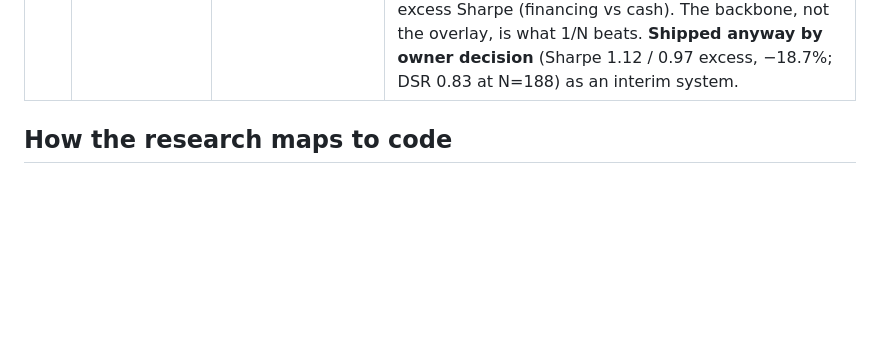
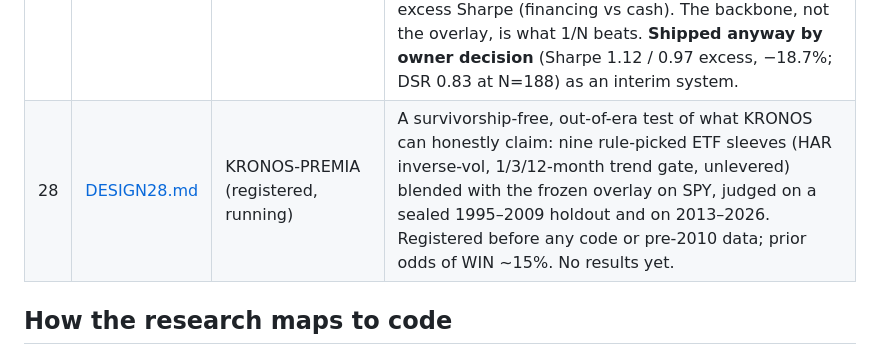
Before and after one commit to Olivesz/kronos-quant, a Markdown page: docs/README.md, the part around the change. Drawn GitHub-style; blank space fills up the shorter version.

Commit message:
Research index: DESIGN28 registered (no results yet)

```diff
--- a/docs/README.md
+++ b/docs/README.md
@@ -44,6 +44,7 @@ arc, or jump to a finding.
 | 25 | [DESIGN25.md](design/DESIGN25.md) | Referee attribution & robustness | The published inversion **dies on attribution**: at matched effective strength depth adds nothing (p = 0.0028), and the bits-rise is induced one-lag reversal scored as sign information — under AR(1) whitening the rises reverse. What survives is sharper: rationality **converts** a genuine nonlinear leak into reversal (0.0197 → 0.0036 whitened, never to zero), wildness is flow-generated (t(3) fundamentals don't save it), the ceiling survives kM re-equilibration (best re-tuned Q world: bits 0.0016, score **2/10**) and ±20% threshold perturbation. |
 | 26 | [DESIGN26.md](design/DESIGN26.md) | Follow-up: whitening order, power, real benchmarks, orientation | The control's leak is nonlinear **through lag 21** (AR(21)-whitened 0.0183, 8/8) and the whitened falls stand at 32 seeds (0/32) — but the **"cannot close" clause dies**: exact absorption's AR(21) residue is 0.0001 bits (2/8) and the re-equilibrated world is indistinguishable from closure at the real market's T (3/8 at T=4100). Bonus: orientation-normalizing FX flips its "zero" to **−0.022 (z=−3.3)** — one signed flight-to-quality flow, averaged away by quote convention. |
 | 27 | [DESIGN27.md](design/DESIGN27.md) | The equal-weight bar | Three pre-registered candidates from licensed machinery vs 1/N, scored **excess-over-cash** (DTB3 committed): **FAILURE under the registered rule, stated as such** — the best (EW backbone + shipped overlay) beats EW's raw Sharpe (1.122 vs 1.102) at **64% of its drawdown** but lands 0.010 short on excess Sharpe (financing vs cash). The backbone, not the overlay, is what 1/N beats. **Shipped anyway by owner decision** (Sharpe 1.12 / 0.97 excess, −18.7%; DSR 0.83 at N=188) as an interim system. |
+| 28 | [DESIGN28.md](design/DESIGN28.md) | KRONOS-PREMIA (registered, running) | A survivorship-free, out-of-era test of what KRONOS can honestly claim: nine rule-picked ETF sleeves (HAR inverse-vol, 1/3/12-month trend gate, unlevered) blended with the frozen overlay on SPY, judged on a sealed 1995–2009 holdout and on 2013–2026. Registered before any code or pre-2010 data; prior odds of WIN ~15%. No results yet. |
 
 ## How the research maps to code
 
```
